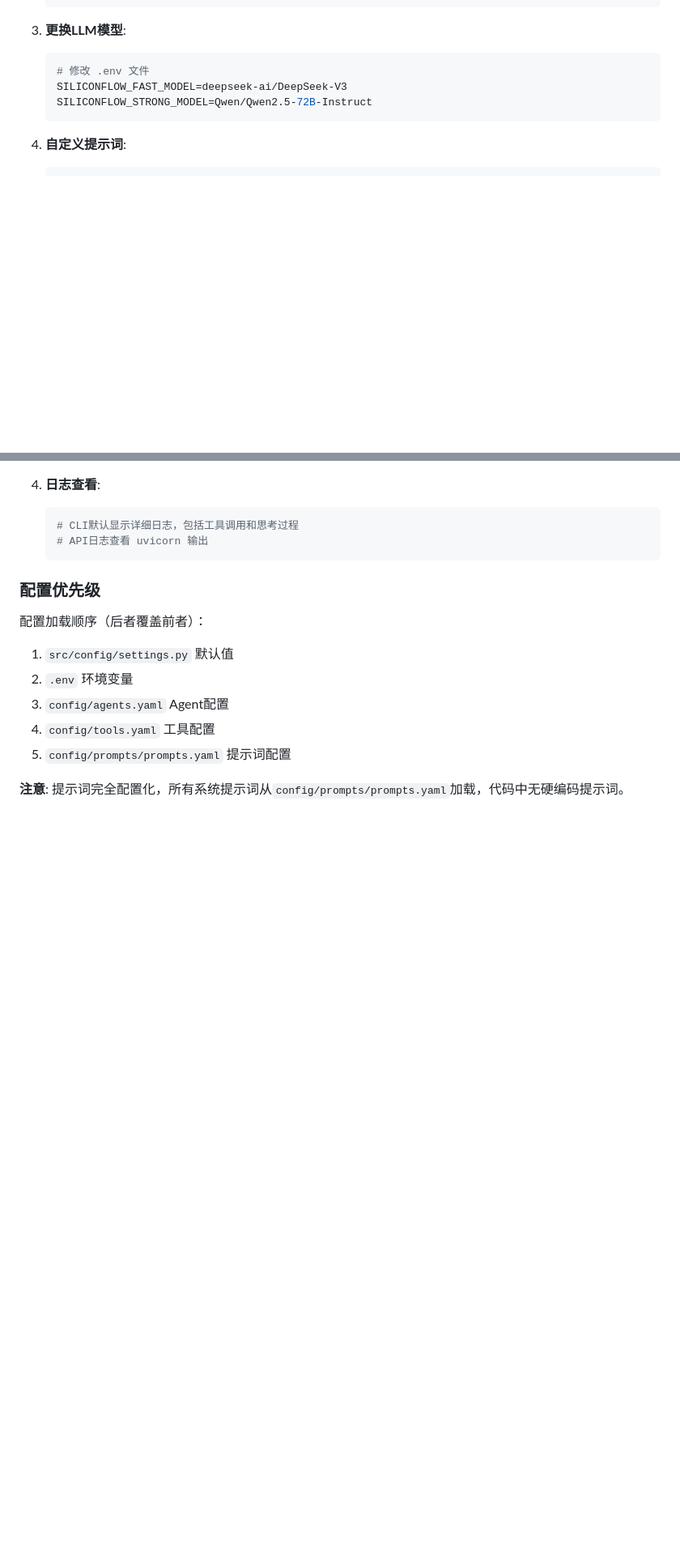
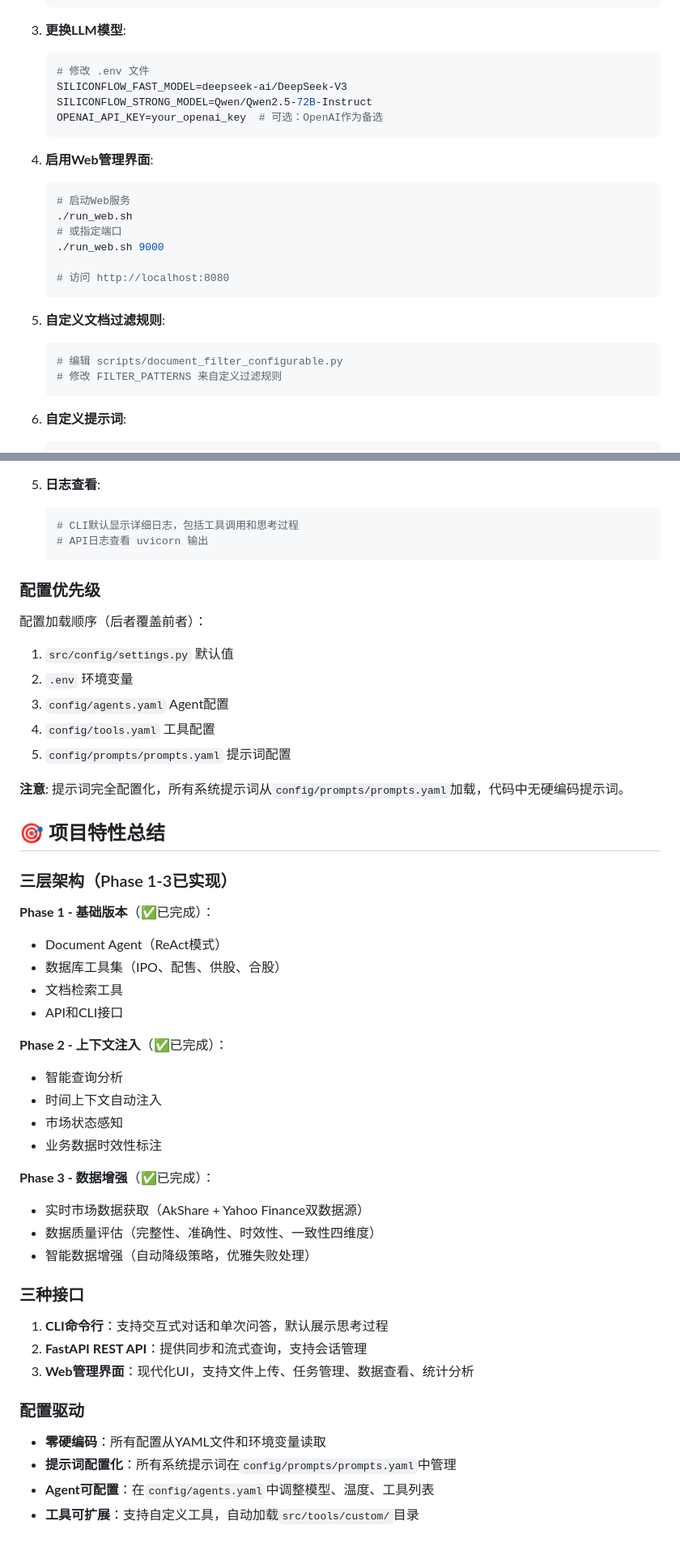
Before and after one commit to ma1688/hkex-analysis, a Markdown page: CLAUDE.md, 2 parts joined by grey strips. Shown at 81% size. Drawn GitHub-style; blank space fills up the shorter version.

````diff
--- a/CLAUDE.md
+++ b/CLAUDE.md
@@ -222,6 +281,23 @@ src/
    # 修改 .env 文件
    SILICONFLOW_FAST_MODEL=deepseek-ai/DeepSeek-V3
    SILICONFLOW_STRONG_MODEL=Qwen/Qwen2.5-72B-Instruct
+   OPENAI_API_KEY=your_openai_key  # 可选：OpenAI作为备选
+   ```
+
+4. **启用Web管理界面**:
+   ```bash
+   # 启动Web服务
+   ./run_web.sh
+   # 或指定端口
+   ./run_web.sh 9000
+
+   # 访问 http://localhost:8080
+   ```
+
+5. **自定义文档过滤规则**:
+   ```python
+   # 编辑 scripts/document_filter_configurable.py
+   # 修改 FILTER_PATTERNS 来自定义过滤规则
    ```
 
 4. **自定义提示词**:
@@ -268,3 +354,37 @@ src/
 5. `config/prompts/prompts.yaml` 提示词配置
 
 **注意**: 提示词完全配置化，所有系统提示词从`config/prompts/prompts.yaml`加载，代码中无硬编码提示词。
+
+## 🎯 项目特性总结
+
+### 三层架构（Phase 1-3已实现）
+
+**Phase 1 - 基础版本**（✅已完成）：
+- Document Agent（ReAct模式）
+- 数据库工具集（IPO、配售、供股、合股）
+- 文档检索工具
+- API和CLI接口
+
+**Phase 2 - 上下文注入**（✅已完成）：
+- 智能查询分析
+- 时间上下文自动注入
+- 市场状态感知
+- 业务数据时效性标注
+
+**Phase 3 - 数据增强**（✅已完成）：
+- 实时市场数据获取（AkShare + Yahoo Finance双数据源）
+- 数据质量评估（完整性、准确性、时效性、一致性四维度）
+- 智能数据增强（自动降级策略，优雅失败处理）
+
+### 三种接口
+
+1. **CLI命令行**：支持交互式对话和单次问答，默认展示思考过程
+2. **FastAPI REST API**：提供同步和流式查询，支持会话管理
+3. **Web管理界面**：现代化UI，支持文件上传、任务管理、数据查看、统计分析
+
+### 配置驱动
+
+- **零硬编码**：所有配置从YAML文件和环境变量读取
+- **提示词配置化**：所有系统提示词在`config/prompts/prompts.yaml`中管理
+- **Agent可配置**：在`config/agents.yaml`中调整模型、温度、工具列表
+- **工具可扩展**：支持自定义工具，自动加载`src/tools/custom/`目录
````
Also changed, not shown: other parts of CLAUDE.md (+74 -5 lines), docs/执行报告/2025-10-30_22-01-57_CLAUDE文档改进报告.md (added, +167 -0 lines).
